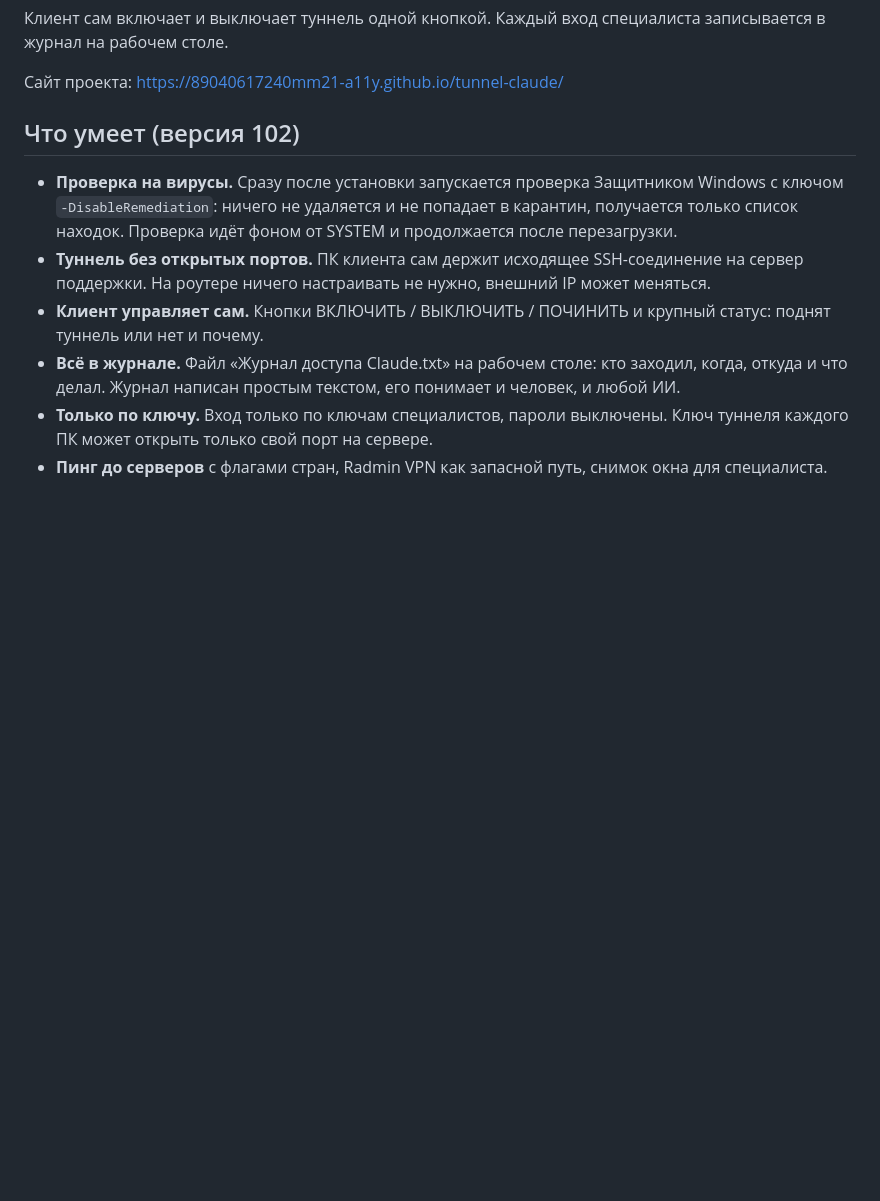
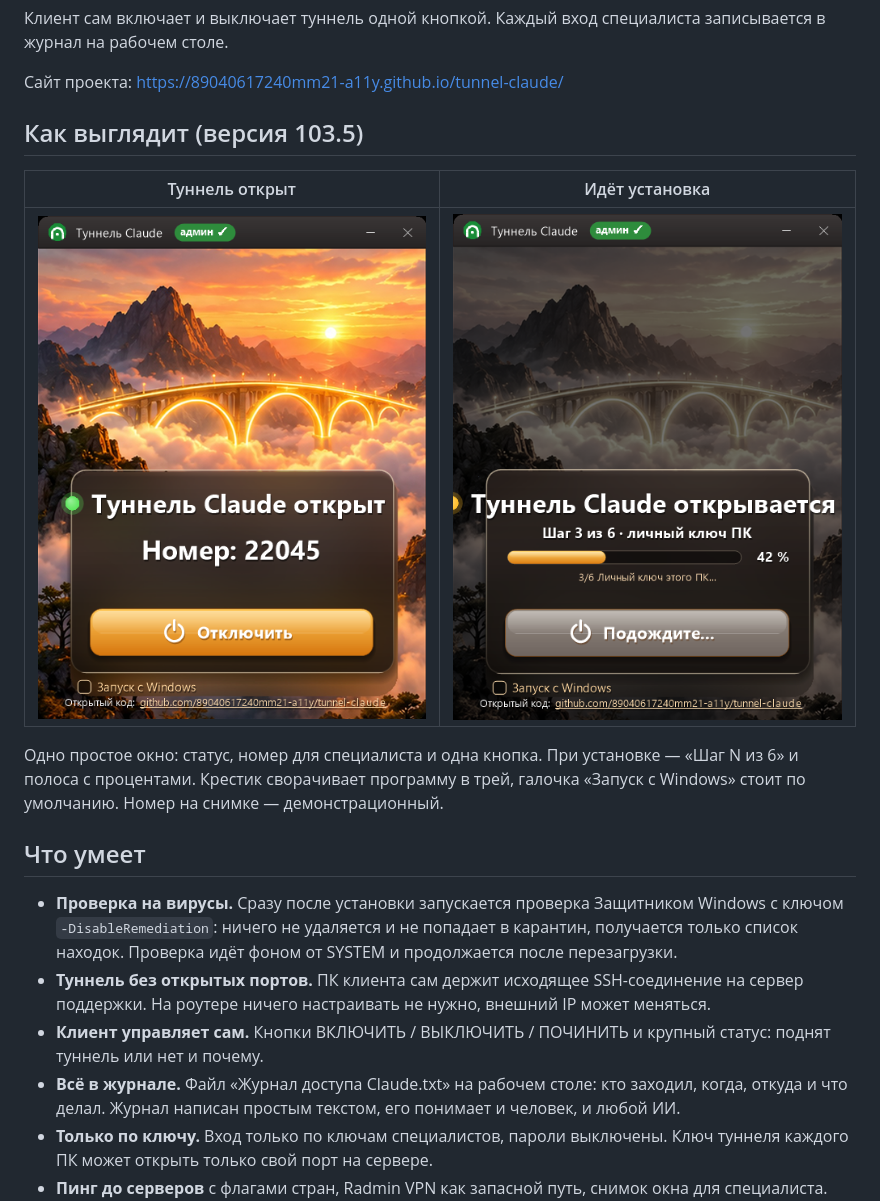
Before and after one commit to 89040617240mm21-a11y/tunnel-claude, a Markdown page: README.md, the part around the change. Rendered like a GitHub page; pictures changed too: docs/okno-ustanovka.png (added), docs/okno.png (added); blank space fills up the shorter version.

Commit message:
Выпуск 103.5: снимки интерфейса в README и на сайте, версия образца 103.5 (Михаил, 12500)
Co-Authored-By: Claude Opus 5.5 <noreply@anthropic.com>

```diff
--- a/README.md
+++ b/README.md
@@ -11,7 +11,15 @@
 
 Сайт проекта: https://89040617240mm21-a11y.github.io/tunnel-claude/
 
-## Что умеет (версия 102)
+## Как выглядит (версия 103.5)
+
+| Туннель открыт | Идёт установка |
+|---|---|
+| ![Окно программы: туннель открыт, номер для специалиста, кнопка «Отключить»](docs/okno.png) | ![Окно программы: шаг 3 из 6, полоса хода установки](docs/okno-ustanovka.png) |
+
+Одно простое окно: статус, номер для специалиста и одна кнопка. При установке — «Шаг N из 6» и полоса с процентами. Крестик сворачивает программу в трей, галочка «Запуск с Windows» стоит по умолчанию. Номер на снимке — демонстрационный.
+
+## Что умеет
 
 - **Проверка на вирусы.** Сразу после установки запускается проверка Защитником Windows с ключом `-DisableRemediation`: ничего не удаляется и не попадает в карантин, получается только список находок. Проверка идёт фоном от SYSTEM и продолжается после перезагрузки.
 - **Туннель без открытых портов.** ПК клиента сам держит исходящее SSH-соединение на сервер поддержки. На роутере ничего настраивать не нужно, внешний IP может меняться.
```
Also changed, not shown: 2 other files.
